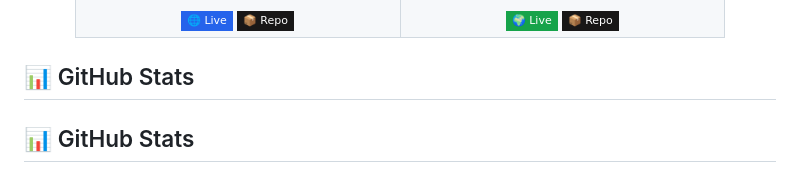
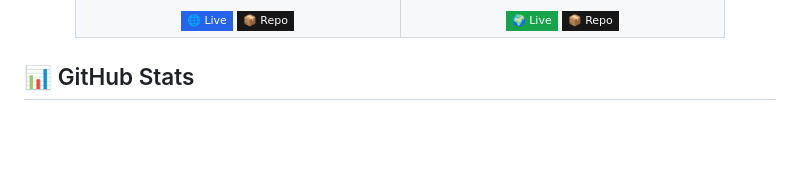
Before and after one commit to dr5t/dr5t, a Markdown page: README.md, the part around one of its changes. GitHub-like rendering; badges without logos; blank space fills up the shorter version.

Commit message:
Clean up GitHub Stats section in README
Removed redundant GitHub Stats section header and HTML tags.

```diff
--- a/README.md
+++ b/README.md
@@ -173,5 +173,4 @@ Full-stack and AI developer focused on automation, backend systems, and modern w
 
 
 ## 📊 GitHub Stats
-## 📊 GitHub Stats
 
```
Also changed, not shown: other parts of README.md (+0 -3 lines).
